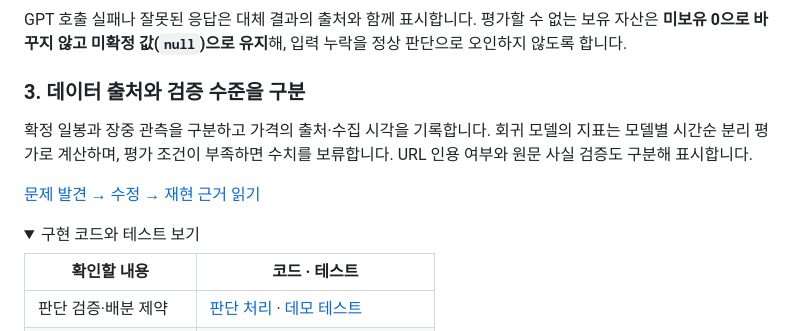
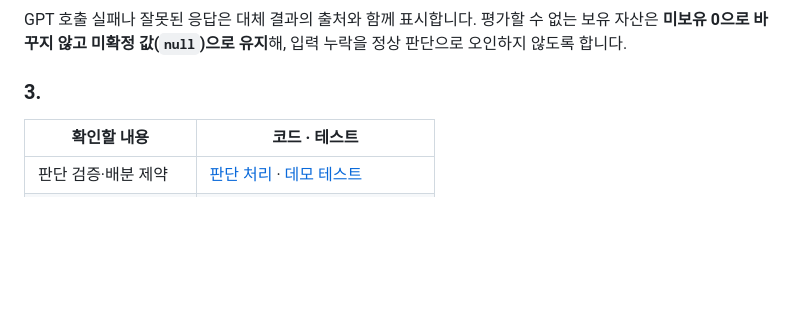
Before and after one commit to petruslihm/ai-investment-research, a Markdown page: README.md, the part around the change. GitHub-like rendering; folded sections open; blank space fills up the shorter version.

```diff
--- a/README.md
+++ b/README.md
@@ -76,14 +76,7 @@ API가 연결되지 않았는데 실행을 시킴으로써 시간과 토큰을
 
 GPT 호출 실패나 잘못된 응답은 대체 결과의 출처와 함께 표시합니다. 평가할 수 없는 보유 자산은 **미보유 0으로 바꾸지 않고 미확정 값(`null`)으로 유지**해, 입력 누락을 정상 판단으로 오인하지 않도록 합니다.
 
-### 3. 데이터 출처와 검증 수준을 구분
-
-확정 일봉과 장중 관측을 구분하고 가격의 출처·수집 시각을 기록합니다. 회귀 모델의 지표는 모델별 시간순 분리 평가로 계산하며, 평가 조건이 부족하면 수치를 보류합니다. URL 인용 여부와 원문 사실 검증도 구분해 표시합니다.
-
-[문제 발견 → 수정 → 재현 근거 읽기](docs/CASE_STUDIES.md)
-
-<details>
-<summary>구현 코드와 테스트 보기</summary>
+### 3.
 
 | 확인할 내용 | 코드 · 테스트 |
 |---|---|
```
